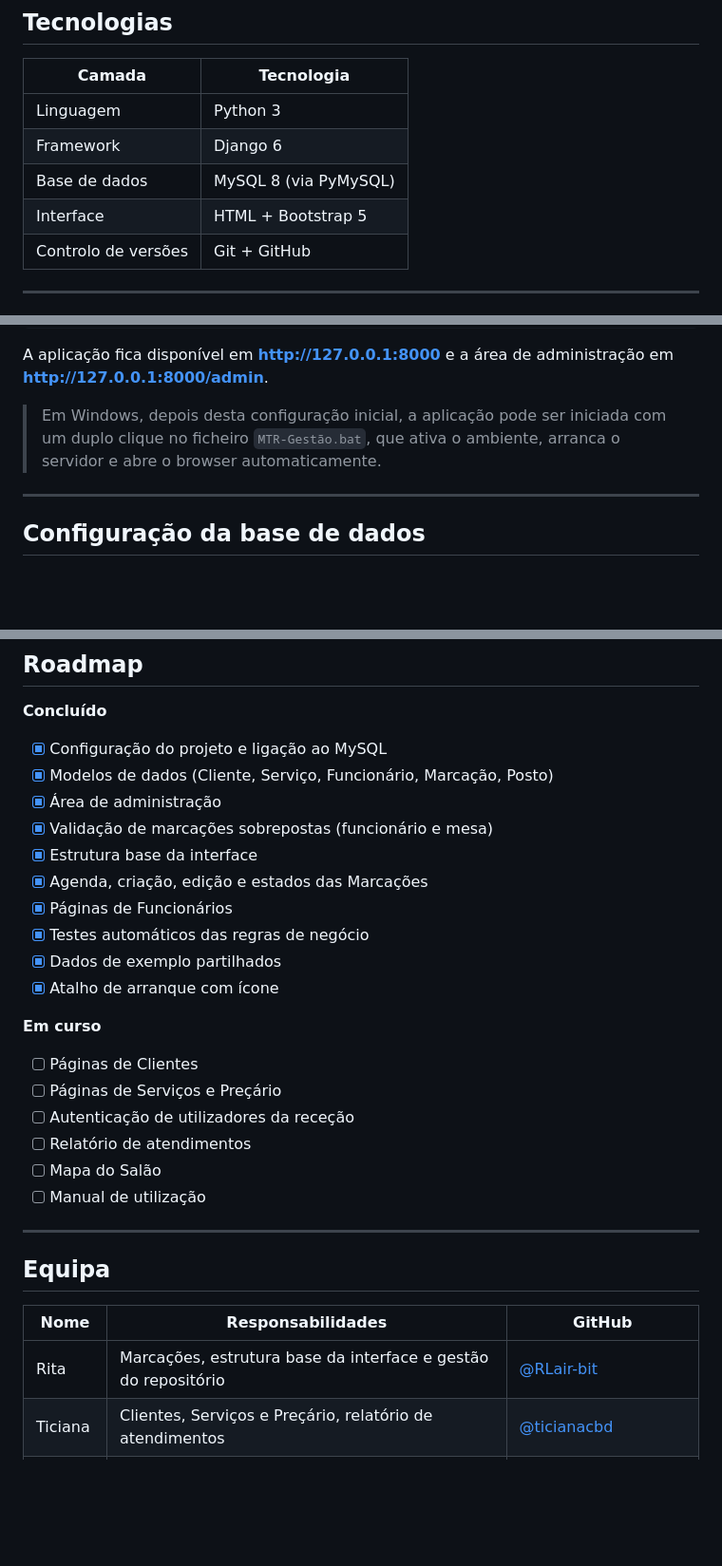
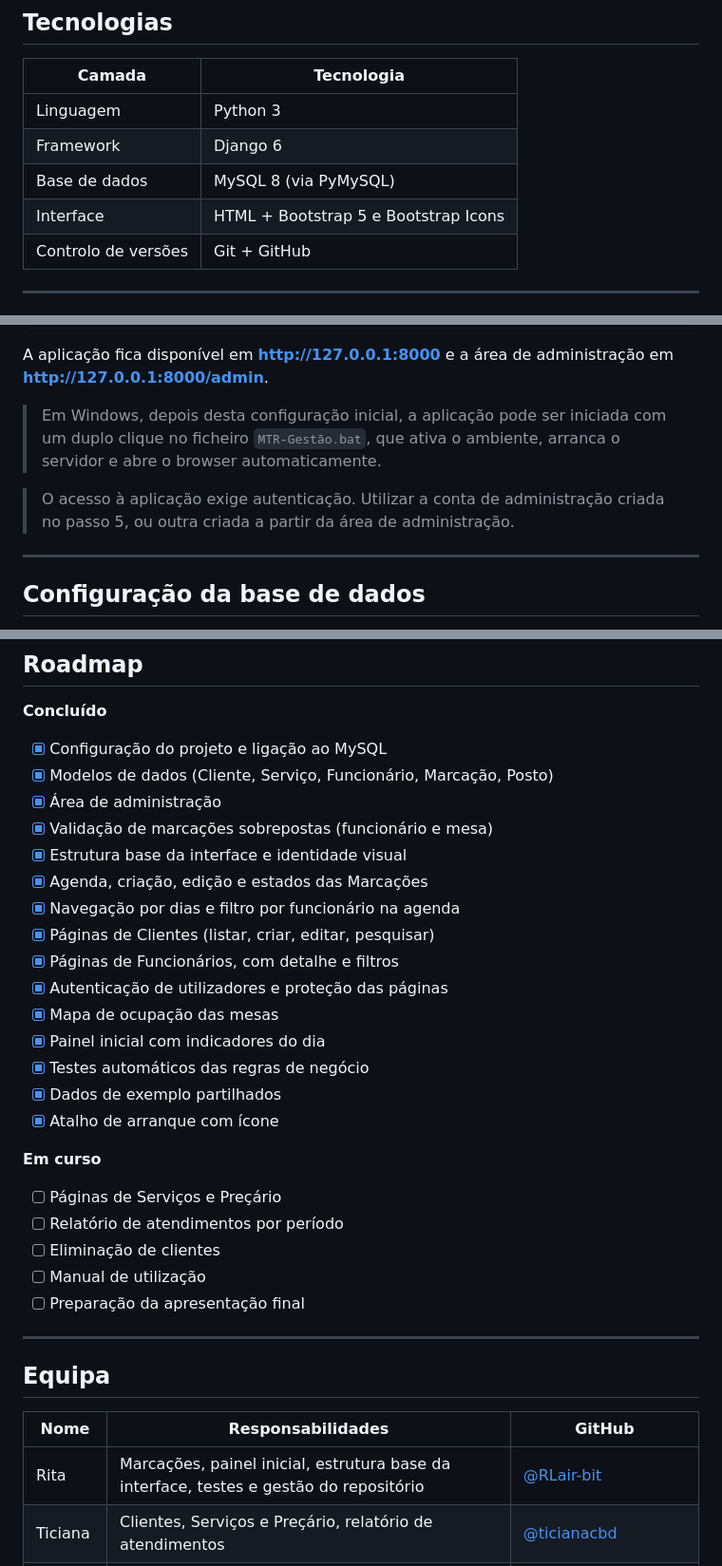
Before and after one commit to RLair-bit/Salao-Beleza-MTR, a Markdown page: README.md, 3 parts joined by grey strips. Shown at 95% size. GitHub-like rendering; blank space fills up the shorter version.

```diff
--- a/README.md
+++ b/README.md
@@ -81,7 +114,7 @@ Em desenvolvimento: páginas de gestão de clientes e de serviços, autenticaç
 | Linguagem | Python 3 |
 | Framework | Django 6 |
 | Base de dados | MySQL 8 (via PyMySQL) |
-| Interface | HTML + Bootstrap 5 |
+| Interface | HTML + Bootstrap 5 e Bootstrap Icons |
 | Controlo de versões | Git + GitHub |
 
 ---
@@ -140,6 +173,8 @@ A aplicação fica disponível em **http://127.0.0.1:8000** e a área de adminis
 
 > Em Windows, depois desta configuração inicial, a aplicação pode ser iniciada com um duplo clique no ficheiro `MTR-Gestão.bat`, que ativa o ambiente, arranca o servidor e abre o browser automaticamente.
 
+> O acesso à aplicação exige autenticação. Utilizar a conta de administração criada no passo 5, ou outra criada a partir da área de administração.
+
 ---
 
 ## Configuração da base de dados
@@ -207,21 +243,25 @@ Salao-Beleza-MTR/
 - [x] Modelos de dados (Cliente, Serviço, Funcionário, Marcação, Posto)
 - [x] Área de administração
 - [x] Validação de marcações sobrepostas (funcionário e mesa)
-- [x] Estrutura base da interface
+- [x] Estrutura base da interface e identidade visual
 - [x] Agenda, criação, edição e estados das Marcações
-- [x] Páginas de Funcionários
+- [x] Navegação por dias e filtro por funcionário na agenda
+- [x] Páginas de Clientes (listar, criar, editar, pesquisar)
+- [x] Páginas de Funcionários, com detalhe e filtros
+- [x] Autenticação de utilizadores e proteção das páginas
+- [x] Mapa de ocupação das mesas
+- [x] Painel inicial com indicadores do dia
 - [x] Testes automáticos das regras de negócio
 - [x] Dados de exemplo partilhados
 - [x] Atalho de arranque com ícone
 
 **Em curso**
 
-- [ ] Páginas de Clientes
 - [ ] Páginas de Serviços e Preçário
-- [ ] Autenticação de utilizadores da receção
-- [ ] Relatório de atendimentos
-- [ ] Mapa do Salão
+- [ ] Relatório de atendimentos por período
+- [ ] Eliminação de clientes
 - [ ] Manual de utilização
+- [ ] Preparação da apresentação final
 
 ---
 
@@ -229,7 +269,7 @@ Salao-Beleza-MTR/
 
 | Nome | Responsabilidades | GitHub |
 |---|---|---|
-| Rita | Marcações, estrutura base da interface e gestão do repositório | [@RLair-bit](https://github.com/RLair-bit) |
+| Rita | Marcações, painel inicial, estrutura base da interface, testes e gestão do repositório | [@RLair-bit](https://github.com/RLair-bit) |
 | Ticiana | Clientes, Serviços e Preçário, relatório de atendimentos | [@ticianacbd](https://github.com/ticianacbd) |
 | Micaele | Funcionários, autenticação de utilizadores, mapa do salão | [@micanatahajlucas-ux](https://github.com/micanatahajlucas-ux) |
 
```
Also changed, not shown: other parts of README.md (+45 -11 lines).
